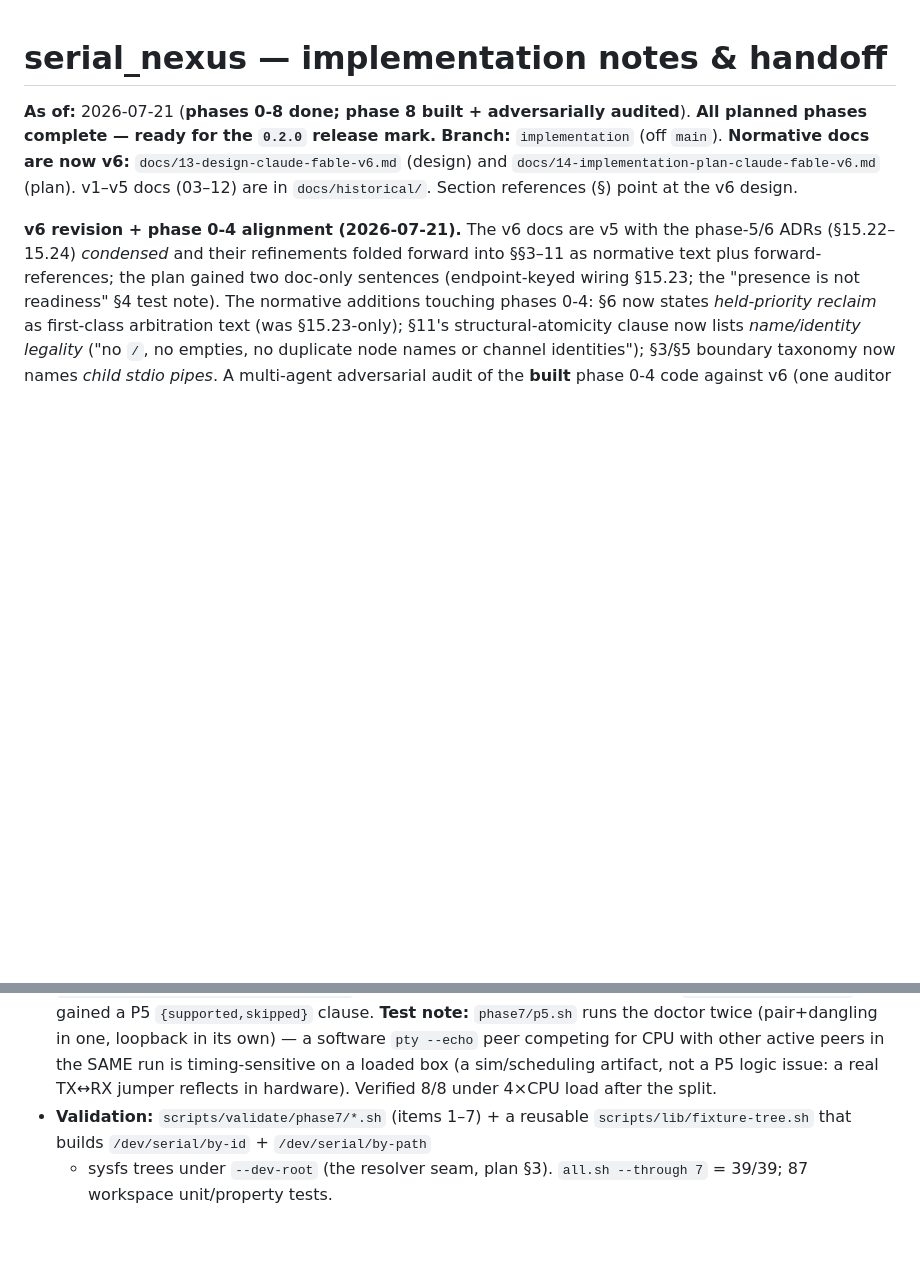
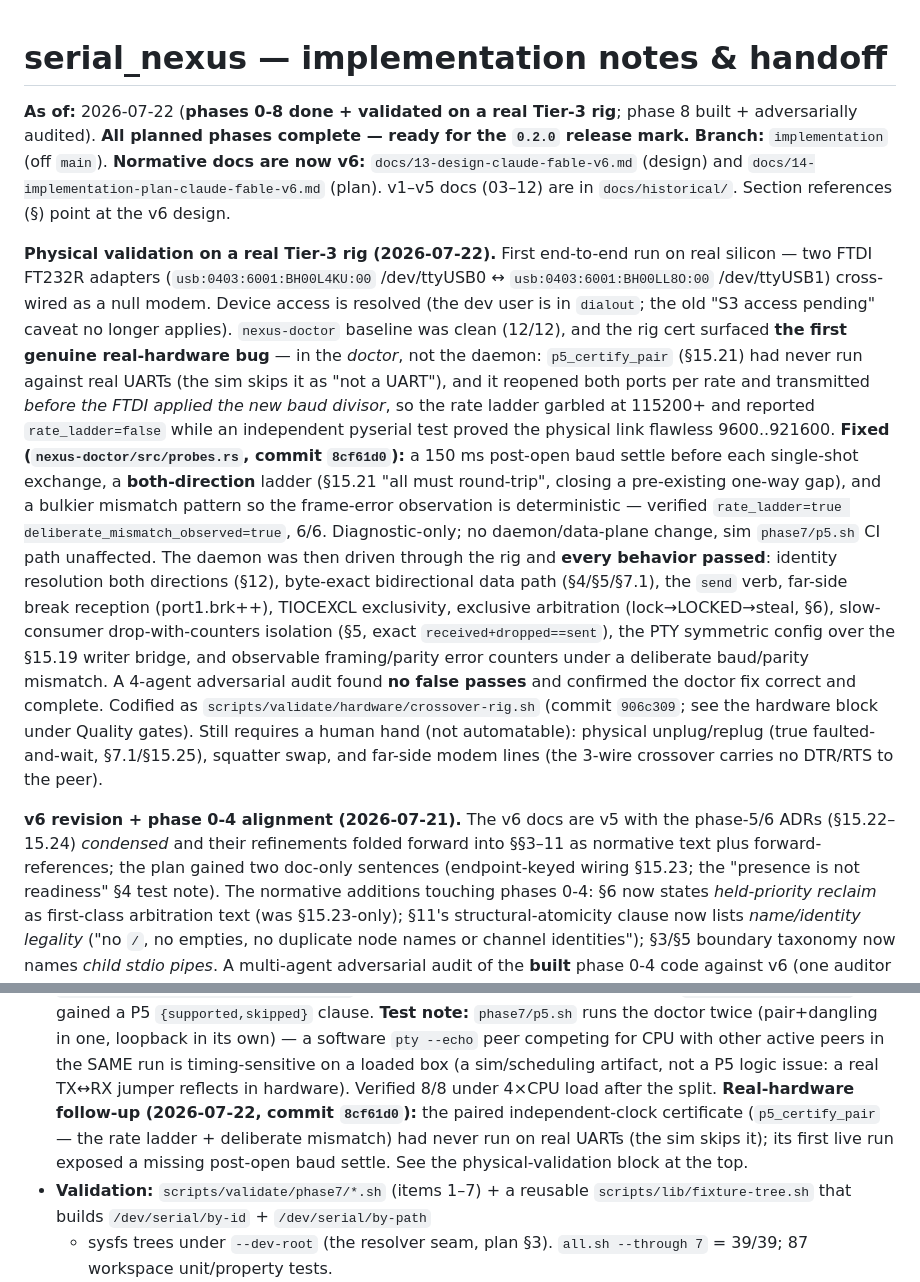
Before and after one commit to pwnall/serial-nexus, a Markdown page: docs/implementation-notes.md, 2 parts joined by grey strips. Drawn GitHub-style; blank space fills up the shorter version.

Commit message:
docs: record the real-hardware validation session in the implementation notes
Add a dated top block (2026-07-22) documenting the first end-to-end run on real
silicon (a cross-wired FTDI FT232R Tier-3 rig): the nexus-doctor P5 pair-certificate
bug found and fixed (commit 8cf61d0), every daemon behavior validated on the physical
wire, the adversarial audit's no-false-passes verdict, and the new hardware
integration test (commit 906c309). Update the "As of" line, and add a real-hardware
follow-up cross-reference to the phase-7 §6e P5 bullet. Also record that serial device
access is resolved (dialout membership), superseding the old "S3 access pending" note.

Co-Authored-By: Claude Opus 4.8 (1M context) <noreply@anthropic.com>

```diff
--- a/docs/implementation-notes.md
+++ b/docs/implementation-notes.md
@@ -1,11 +1,39 @@
 # serial_nexus — implementation notes & handoff
 
-**As of:** 2026-07-21 (**phases 0-8 done; phase 8 built + adversarially audited**).
-**All planned phases complete — ready for the `0.2.0` release mark.** **Branch:**
-`implementation` (off `main`).
+**As of:** 2026-07-22 (**phases 0-8 done + validated on a real Tier-3 rig**; phase 8
+built + adversarially audited). **All planned phases complete — ready for the `0.2.0`
+release mark.** **Branch:** `implementation` (off `main`).
 **Normative docs are now v6:** `docs/13-design-claude-fable-v6.md` (design) and
 `docs/14-implementation-plan-claude-fable-v6.md` (plan). v1–v5 docs (03–12) are in
 `docs/historical/`. Section references (§) point at the v6 design.
+
+**Physical validation on a real Tier-3 rig (2026-07-22).** First end-to-end run on
+real silicon — two FTDI FT232R adapters (`usb:0403:6001:BH00L4KU:00` /dev/ttyUSB0 ↔
+`usb:0403:6001:BH00LL8O:00` /dev/ttyUSB1) cross-wired as a null modem. Device access
+is resolved (the dev user is in `dialout`; the old "S3 access pending" caveat no longer
+applies). `nexus-doctor` baseline was clean (12/12), and the rig cert surfaced **the
+first genuine real-hardware bug** — in the *doctor*, not the daemon: `p5_certify_pair`
+(§15.21) had never run against real UARTs (the sim skips it as "not a UART"), and it
+reopened both ports per rate and transmitted *before the FTDI applied the new baud
+divisor*, so the rate ladder garbled at 115200+ and reported `rate_ladder=false` while
+an independent pyserial test proved the physical link flawless 9600..921600. **Fixed
+(`nexus-doctor/src/probes.rs`, commit `8cf61d0`):** a 150 ms post-open baud settle
+before each single-shot exchange, a **both-direction** ladder (§15.21 "all must
+round-trip", closing a pre-existing one-way gap), and a bulkier mismatch pattern so the
+frame-error observation is deterministic — verified `rate_ladder=true
+deliberate_mismatch_observed=true`, 6/6. Diagnostic-only; no daemon/data-plane change,
+sim `phase7/p5.sh` CI path unaffected. The daemon was then driven through the rig and
+**every behavior passed**: identity resolution both directions (§12), byte-exact
+bidirectional data path (§4/§5/§7.1), the `send` verb, far-side break reception
+(port1.brk++), TIOCEXCL exclusivity, exclusive arbitration (lock→LOCKED→steal, §6),
+slow-consumer drop-with-counters isolation (§5, exact `received+dropped==sent`), the PTY
+symmetric config over the §15.19 writer bridge, and observable framing/parity error
+counters under a deliberate baud/parity mismatch. A 4-agent adversarial audit found **no
+false passes** and confirmed the doctor fix correct and complete. Codified as
+`scripts/validate/hardware/crossover-rig.sh` (commit `906c309`; see the hardware block
+under Quality gates). Still requires a human hand (not automatable): physical
+unplug/replug (true faulted-and-wait, §7.1/§15.25), squatter swap, and far-side modem
+lines (the 3-wire crossover carries no DTR/RTS to the peer).
 
 **v6 revision + phase 0-4 alignment (2026-07-21).** The v6 docs are v5 with the
 phase-5/6 ADRs (§15.22–15.24) *condensed* and their refinements folded forward into
@@ -834,7 +862,10 @@ deferred `connect`/`disconnect`/`set-attribute`).
   in its own) — a software `pty --echo` peer competing for CPU with other active peers
   in the SAME run is timing-sensitive on a loaded box (a sim/scheduling artifact, not a
   P5 logic issue: a real TX↔RX jumper reflects in hardware). Verified 8/8 under 4×CPU
-  load after the split.
+  load after the split. **Real-hardware follow-up (2026-07-22, commit `8cf61d0`):** the
+  paired independent-clock certificate (`p5_certify_pair` — the rate ladder + deliberate
+  mismatch) had never run on real UARTs (the sim skips it); its first live run exposed a
+  missing post-open baud settle. See the physical-validation block at the top.
 - **Validation:** `scripts/validate/phase7/*.sh` (items 1–7) + a reusable
   `scripts/lib/fixture-tree.sh` that builds `/dev/serial/by-id` + `/dev/serial/by-path`
   + sysfs trees under `--dev-root` (the resolver seam, plan §3). `all.sh --through 7`
```
